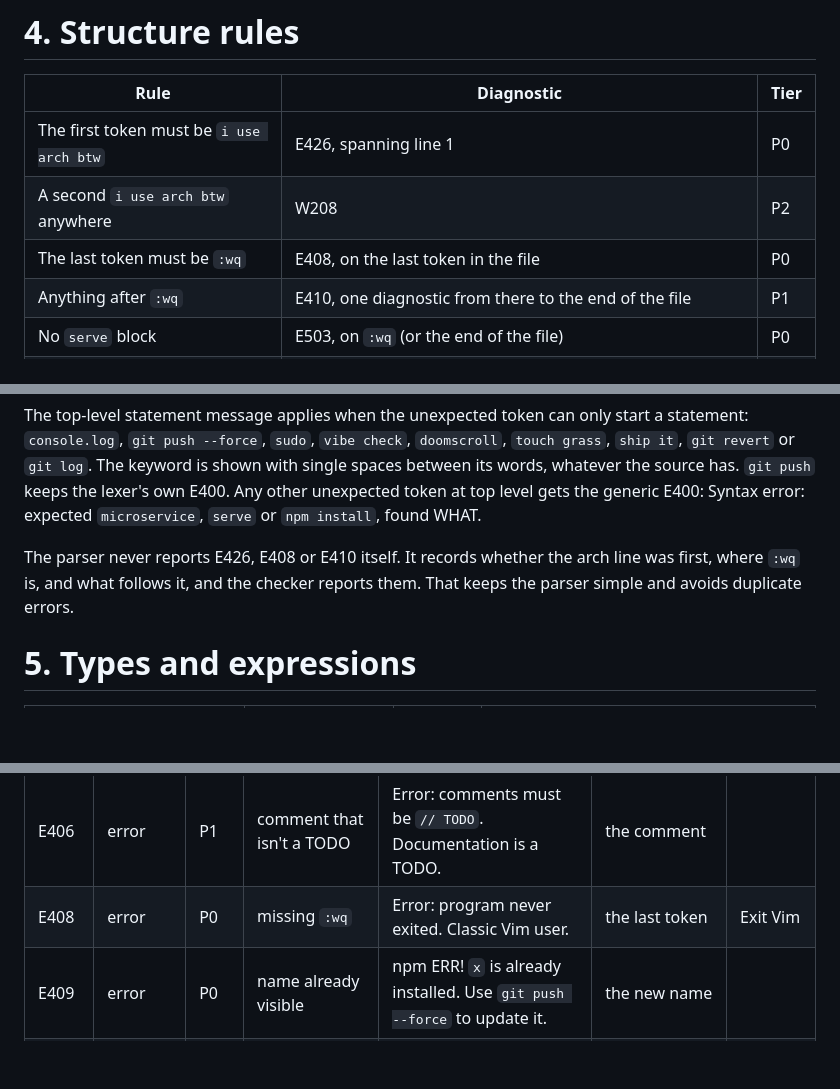
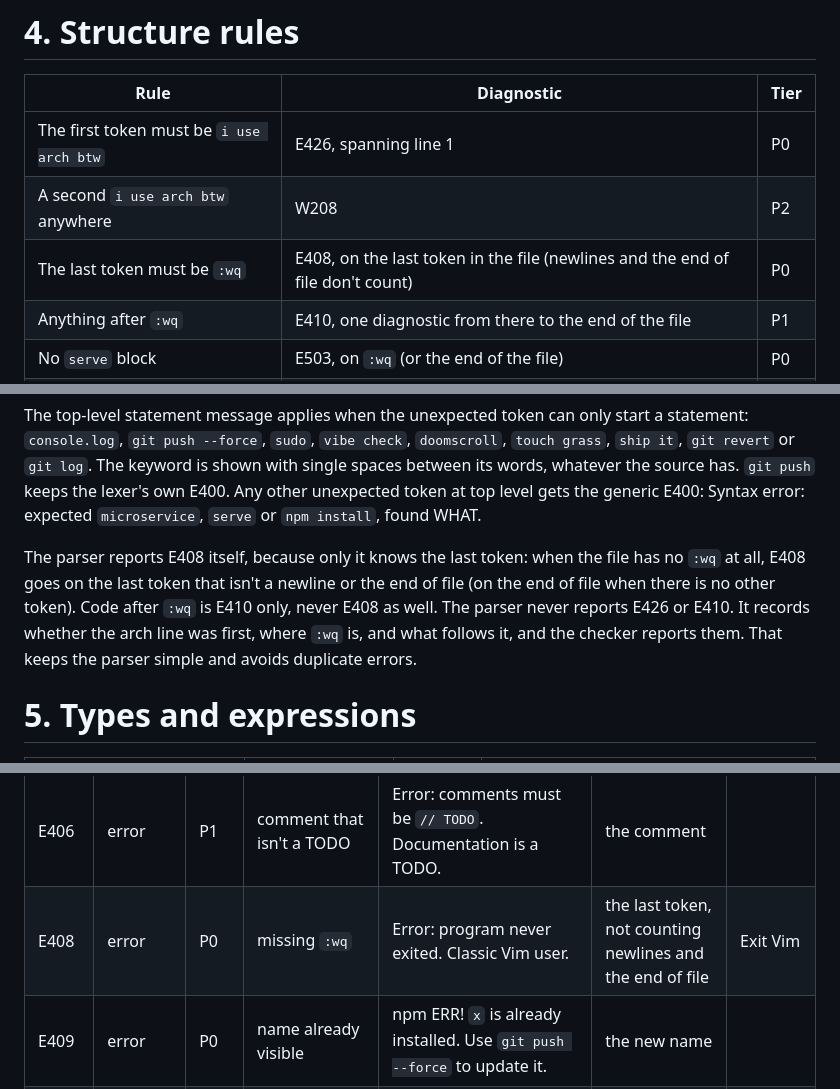
Before and after one commit to khyeo1011/btw, a Markdown page: docs/SPEC.md, 3 parts joined by grey strips. Rendered like a GitHub page; blank space fills up the shorter version.

```diff
--- a/docs/SPEC.md
+++ b/docs/SPEC.md
@@ -199,7 +199,7 @@ highest  9   f(args)  ( )     call, grouping
 | ---------------------------------------------- | ----------------------------------------------------------------------------- | ---- |
 | The first token must be `i use arch btw`       | E426, spanning line 1                                                         | P0   |
 | A second `i use arch btw` anywhere             | W208                                                                          | P2   |
-| The last token must be `:wq`                   | E408, on the last token in the file                                           | P0   |
+| The last token must be `:wq`                   | E408, on the last token in the file (newlines and the end of file don't count) | P0   |
 | Anything after `:wq`                           | E410, one diagnostic from there to the end of the file                        | P1   |
 | No `serve` block                               | E503, on `:wq` (or the end of the file)                                       | P0   |
 | More than one `serve` block                    | E409 on each extra one                                                        | P1   |
@@ -208,7 +208,7 @@ highest  9   f(args)  ( )     call, grouping
 
 The top-level statement message applies when the unexpected token can only start a statement: `console.log`, `git push --force`, `sudo`, `vibe check`, `doomscroll`, `touch grass`, `ship it`, `git revert` or `git log`. The keyword is shown with single spaces between its words, whatever the source has. `git push` keeps the lexer's own E400. Any other unexpected token at top level gets the generic E400: Syntax error: expected `microservice`, `serve` or `npm install`, found WHAT.
 
-The parser never reports E426, E408 or E410 itself. It records whether the arch line was first, where `:wq` is, and what follows it, and the checker reports them. That keeps the parser simple and avoids duplicate errors.
+The parser reports E408 itself, because only it knows the last token: when the file has no `:wq` at all, E408 goes on the last token that isn't a newline or the end of file (on the end of file when there is no other token). Code after `:wq` is E410 only, never E408 as well. The parser never reports E426 or E410. It records whether the arch line was first, where `:wq` is, and what follows it, and the checker reports them. That keeps the parser simple and avoids duplicate errors.
 
 # 5. Types and expressions
 
@@ -424,7 +424,7 @@ Messages contain literal backticks around code, exactly as they appear in the Te
 | E405 | error      | P2   | history on a microservice local                  | History only works on globals and variables in `serve`. Microservice locals are in detached HEAD state.                                                                                                          | the statement                                                |                     |
 | E405 | error      | P2   | pipe into `console.log` used as a value          | `console.log` returns nothing. It's void, like my weekend plans.                                                                                                                                                 | `console.log`                                                |                     |
 | E406 | error      | P1   | comment that isn't a TODO                        | Error: comments must be `// TODO`. Documentation is a TODO.                                                                                                                                                      | the comment                                                  |                     |
-| E408 | error      | P0   | missing `:wq`                                    | Error: program never exited. Classic Vim user.                                                                                                                                                                   | the last token                                               | Exit Vim            |
+| E408 | error      | P0   | missing `:wq`                                    | Error: program never exited. Classic Vim user.                                                                                                                                                                   | the last token, not counting newlines and the end of file    | Exit Vim            |
 | E409 | error      | P0   | name already visible                             | npm ERR! `x` is already installed. Use `git push --force` to update it.                                                                                                                                          | the new name                                                 |                     |
 | E409 | error      | P1   | duplicate microservice                           | Error: microservice `f` is already deployed.                                                                                                                                                                     | the second name                                              |                     |
 | E409 | error      | P1   | second `serve` block                             | Error: port 3000 is already in use.                                                                                                                                                                              | the extra `serve`                                            |                     |
```
Also changed, not shown: NOTES-harness.md (+5 -1 lines), docs/IMPL_SPEC.md (+2 -2 lines).
